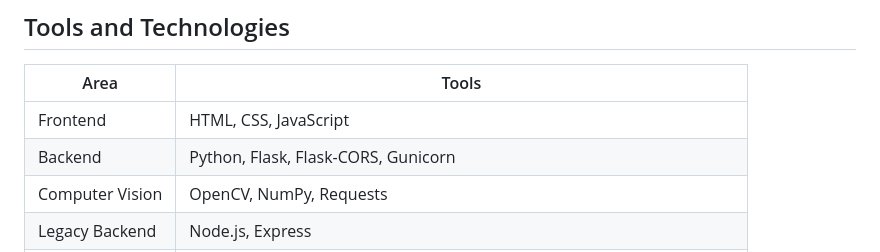
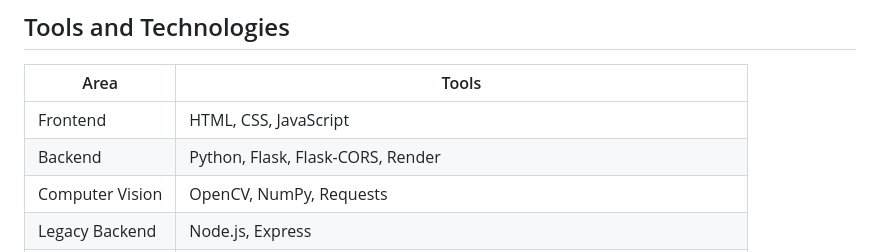
Before and after one commit to DawsonHWright/ParkingDetectionSoftware, a Markdown page: README.md, the part around the change. Rendered like a GitHub page.

Commit message:
updating

```diff
--- a/README.md
+++ b/README.md
@@ -224,7 +224,7 @@ The intended project flow is:
 | Area | Tools |
 |---|---|
 | Frontend | HTML, CSS, JavaScript |
-| Backend | Python, Flask, Flask-CORS, Gunicorn |
+| Backend | Python, Flask, Flask-CORS, Render |
 | Computer Vision | OpenCV, NumPy, Requests |
 | Legacy Backend | Node.js, Express |
 | Deployment | GitHub Pages for the frontend, Render backend URL in the frontend code |
```
